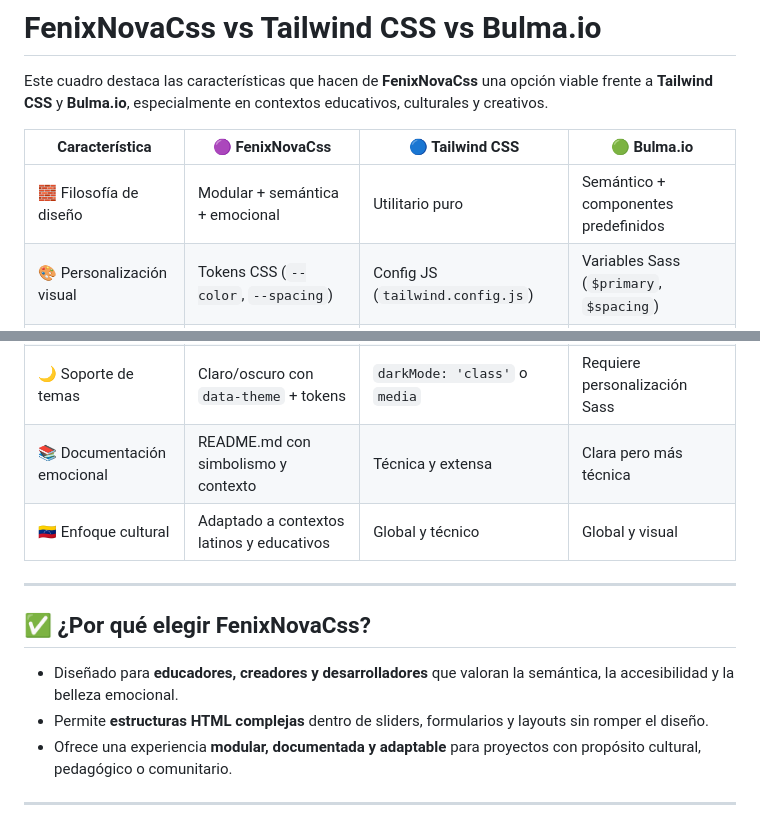
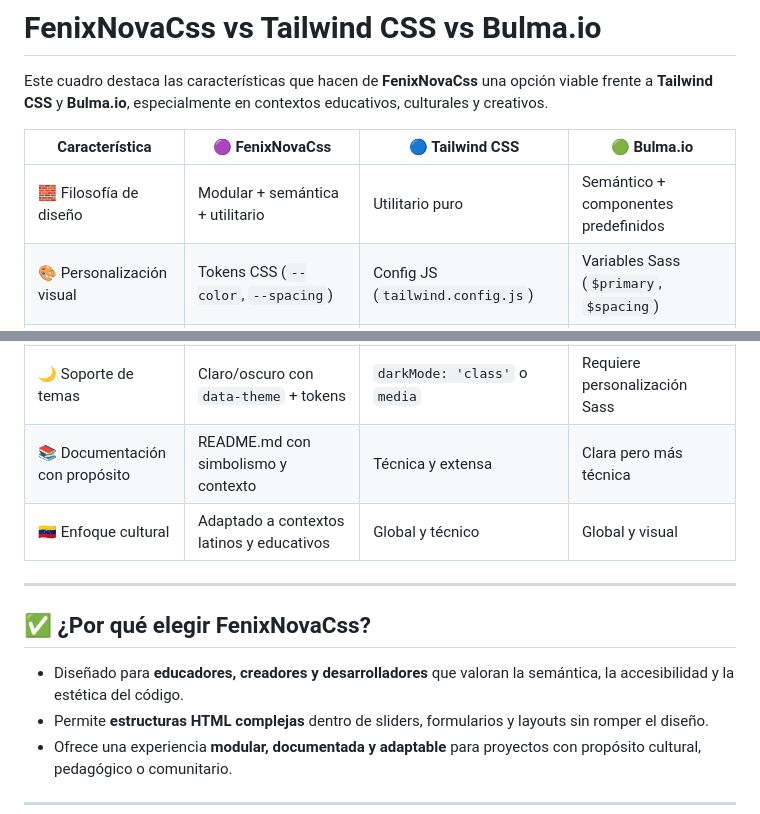
Before and after one commit to arturo21/FenixNovaCss, a Markdown page: README.md, 2 parts joined by grey strips. GitHub-like rendering.

Commit message:
fix: readme

```diff
--- a/README.md
+++ b/README.md
@@ -24,7 +24,7 @@ Este cuadro destaca las características que hacen de **FenixNovaCss** una opci
 
 | Característica                        | 🟣 FenixNovaCss                          | 🔵 Tailwind CSS                          | 🟢 Bulma.io                              |
 |--------------------------------------|-----------------------------------------|------------------------------------------|------------------------------------------|
-| 🧱 Filosofía de diseño                | Modular + semántica + emocional         | Utilitario puro                          | Semántico + componentes predefinidos     |
+| 🧱 Filosofía de diseño                | Modular + semántica + utilitario         | Utilitario puro                          | Semántico + componentes predefinidos     |
 | 🎨 Personalización visual            | Tokens CSS (`--color`, `--spacing`)     | Config JS (`tailwind.config.js`)         | Variables Sass (`$primary`, `$spacing`)  |
 | 🧩 Modularidad                       | Archivos por función (`slider.css`, etc.) | Clases utilitarias + plugins             | Componentes agrupados (`navbar`, `card`) |
 | 🧠 Accesibilidad integrada           | Roles ARIA + estructura semántica       | Clases como `sr-only`, `focus:outline`   | Buen soporte básico                      |
@@ -33,14 +33,14 @@ Este cuadro destaca las características que hacen de **FenixNovaCss** una opci
 | 🧠 Enfoque pedagógico                | Pensado para educadores y creadores     | Enfocado en desarrolladores              | Enfocado en diseño rápido                |
 | 🧩 Integración con JS modular        | `general.js` con módulos encadenables   | Alpine.js, React, Vue                    | JS opcional para algunos componentes     |
 | 🌙 Soporte de temas                  | Claro/oscuro con `data-theme` + tokens  | `darkMode: 'class'` o `media`            | Requiere personalización Sass            |
-| 📚 Documentación emocional           | README.md con simbolismo y contexto     | Técnica y extensa                        | Clara pero más técnica                   |
+| 📚 Documentación con propósito           | README.md con simbolismo y contexto     | Técnica y extensa                        | Clara pero más técnica                   |
 | 🇻🇪 Enfoque cultural                 | Adaptado a contextos latinos y educativos | Global y técnico                         | Global y visual                          |
 
 ---
 
 ## ✅ ¿Por qué elegir FenixNovaCss?
 
-- Diseñado para **educadores, creadores y desarrolladores** que valoran la semántica, la accesibilidad y la belleza emocional.
+- Diseñado para **educadores, creadores y desarrolladores** que valoran la semántica, la accesibilidad y la estética del código.
 - Permite **estructuras HTML complejas** dentro de sliders, formularios y layouts sin romper el diseño.
 - Ofrece una experiencia **modular, documentada y adaptable** para proyectos con propósito cultural, pedagógico o comunitario.
 
```
